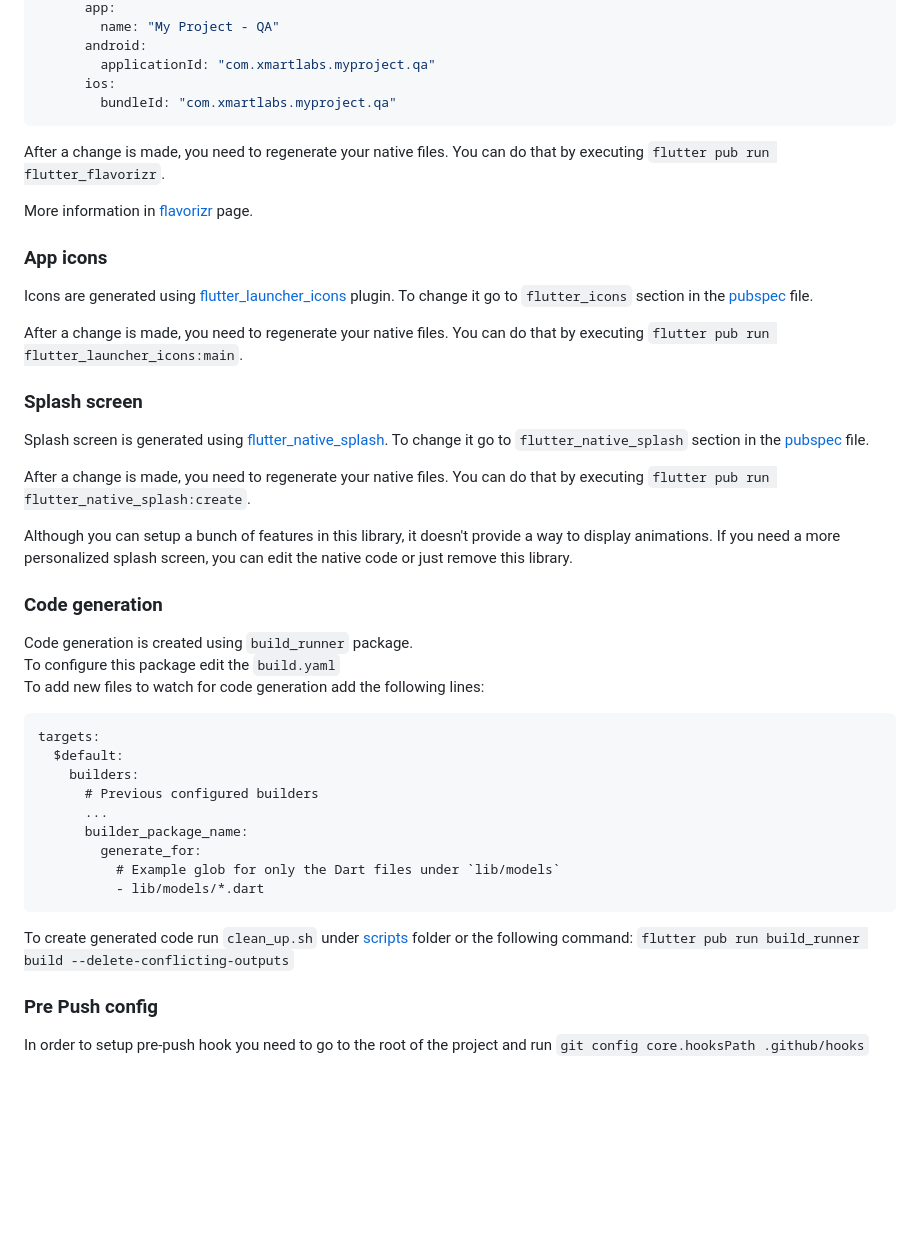
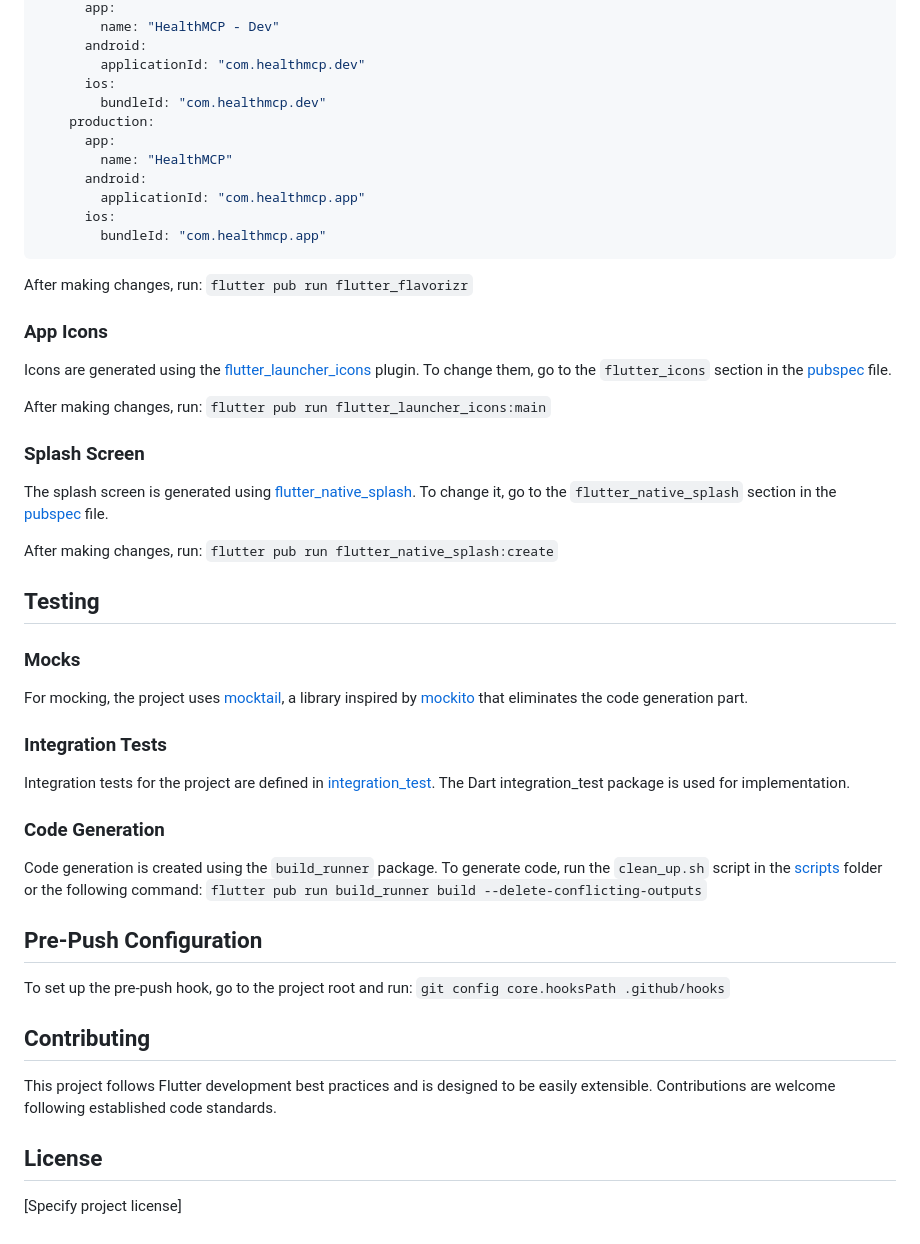
Before and after one commit to xmartlabs/vytalLink-client, a Markdown page: README.md, the part around the change printed below. GitHub-like rendering; blank space fills up the shorter version.

````diff
--- a/README.md
+++ b/README.md
@@ -68,60 +141,64 @@ flavorizr:
       app:
-        name: "My Project - QA"
+        name: "HealthMCP - Dev"
       android:
-        applicationId: "com.xmartlabs.myproject.qa"
+        applicationId: "com.healthmcp.dev"
       ios:
-        bundleId: "com.xmartlabs.myproject.qa"
+        bundleId: "com.healthmcp.dev"
+    production:
+      app:
+        name: "HealthMCP"
+      android:
+        applicationId: "com.healthmcp.app"
+      ios:
+        bundleId: "com.healthmcp.app"
 ```
 
-After a change is made, you need to regenerate your native files.
-You can do that by executing `flutter pub run flutter_flavorizr`.
+After making changes, run: `flutter pub run flutter_flavorizr`
 
-More information in [flavorizr] page.
+### App Icons
 
-### App icons
+Icons are generated using the [flutter_launcher_icons] plugin.
+To change them, go to the `flutter_icons` section in the [pubspec] file.
 
-Icons are generated using [flutter_launcher_icons] plugin.
-To change it go to `flutter_icons` section in the [pubspec] file.
+After making changes, run: `flutter pub run flutter_launcher_icons:main`
 
-After a change is made, you need to regenerate your native files.
-You can do that by executing `flutter pub run flutter_launcher_icons:main`.
+### Splash Screen
 
-### Splash screen
+The splash screen is generated using [flutter_native_splash].
+To change it, go to the `flutter_native_splash` section in the [pubspec] file.
 
-Splash screen is generated using [flutter_native_splash].
-To change it go to `flutter_native_splash` section in the [pubspec] file.
+After making changes, run: `flutter pub run flutter_native_splash:create`
 
-After a change is made, you need to regenerate your native files.
-You can do that by executing `flutter pub run flutter_native_splash:create`.
+## Testing
 
-Although you can setup a bunch of features in this library, it doesn't provide a way to display animations.
-If you need a more personalized splash screen, you can edit the native code or just remove this library.
+### Mocks
 
-### Code generation
+For mocking, the project uses [mocktail][mocktail], a library inspired by [mockito][mockito] that eliminates the code generation part.
 
-Code generation is created using `build_runner` package.\
-To configure this package edit the `build.yaml`\
-To add new files to watch for code generation add the following lines:
+### Integration Tests
 
-```
-targets:
-  $default:
-    builders:
-      # Previous configured builders
-      ...
-      builder_package_name:
-        generate_for:
-          # Example glob for only the Dart files under `lib/models`
-          - lib/models/*.dart
-```
+Integration tests for the project are defined in [integration_test][integration_test]. The Dart integration_test package is used for implementation.
 
-To create generated code run `clean_up.sh` under [scripts] folder or the following command: `flutter pub run build_runner build --delete-conflicting-outputs`
+### Code Generation
 
-### Pre Push config
+Code generation is created using the `build_runner` package.
+To generate code, run the `clean_up.sh` script in the [scripts] folder or the following command:
+`flutter pub run build_runner build --delete-conflicting-outputs`
 
-In order to setup pre-push hook you need to go to the root of the project and run `git config core.hooksPath .github/hooks`
+## Pre-Push Configuration
 
-[design_system]: https://github.com/xmartlabs/flutter-template/tree/main/design_system
+To set up the pre-push hook, go to the project root and run:
+`git config core.hooksPath .github/hooks`
+
+## Contributing
+
+This project follows Flutter development best practices and is designed to be easily extensible. Contributions are welcome following established code standards.
+
+## License
+
+[Specify project license]
+
+[design_system]: ./design_system
 [flavorizr]: https://pub.dev/packages/flutter_flavorizr
 [flutter_launcher_icons]: https://pub.dev/packages/flutter_launcher_icons
 [flutter_native_splash]: https://pub.dev/packages/flutter_native_splash
````
Also changed, not shown: other parts of README.md (+116 -47 lines).
